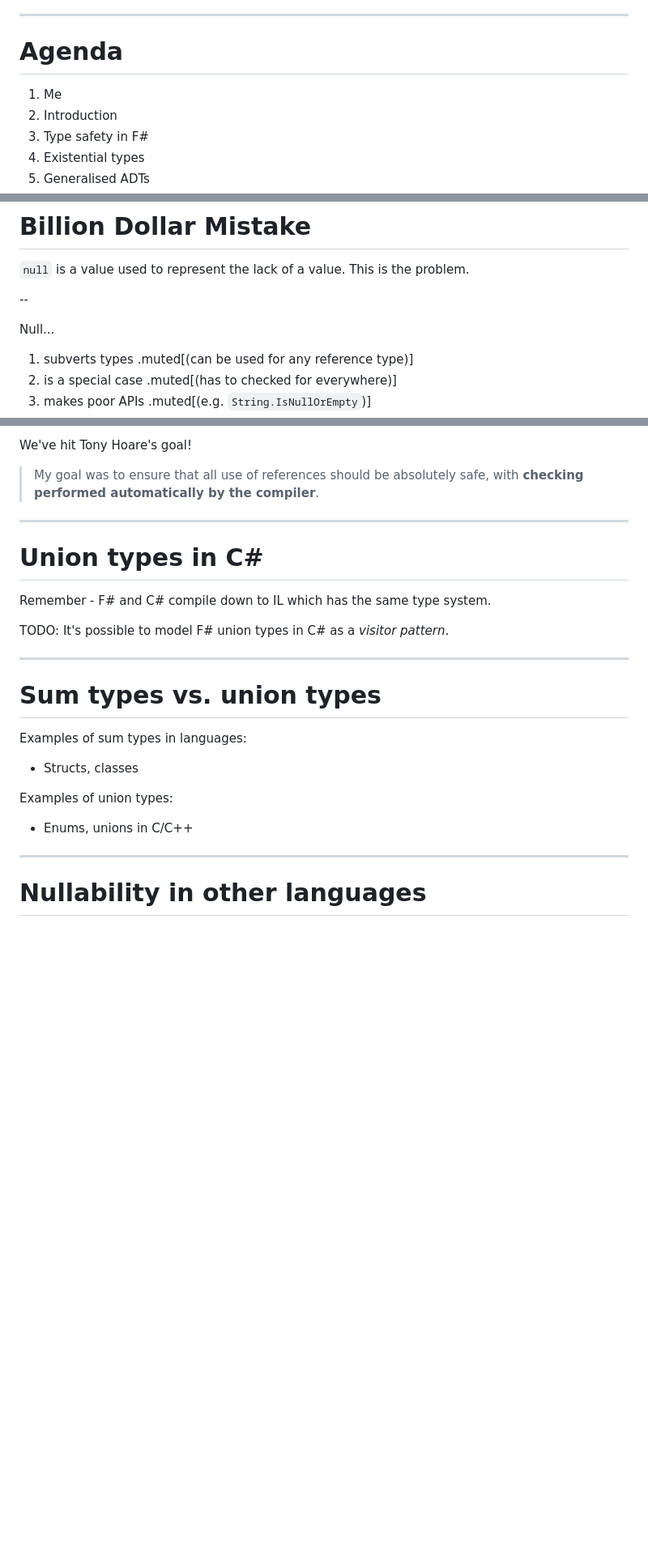
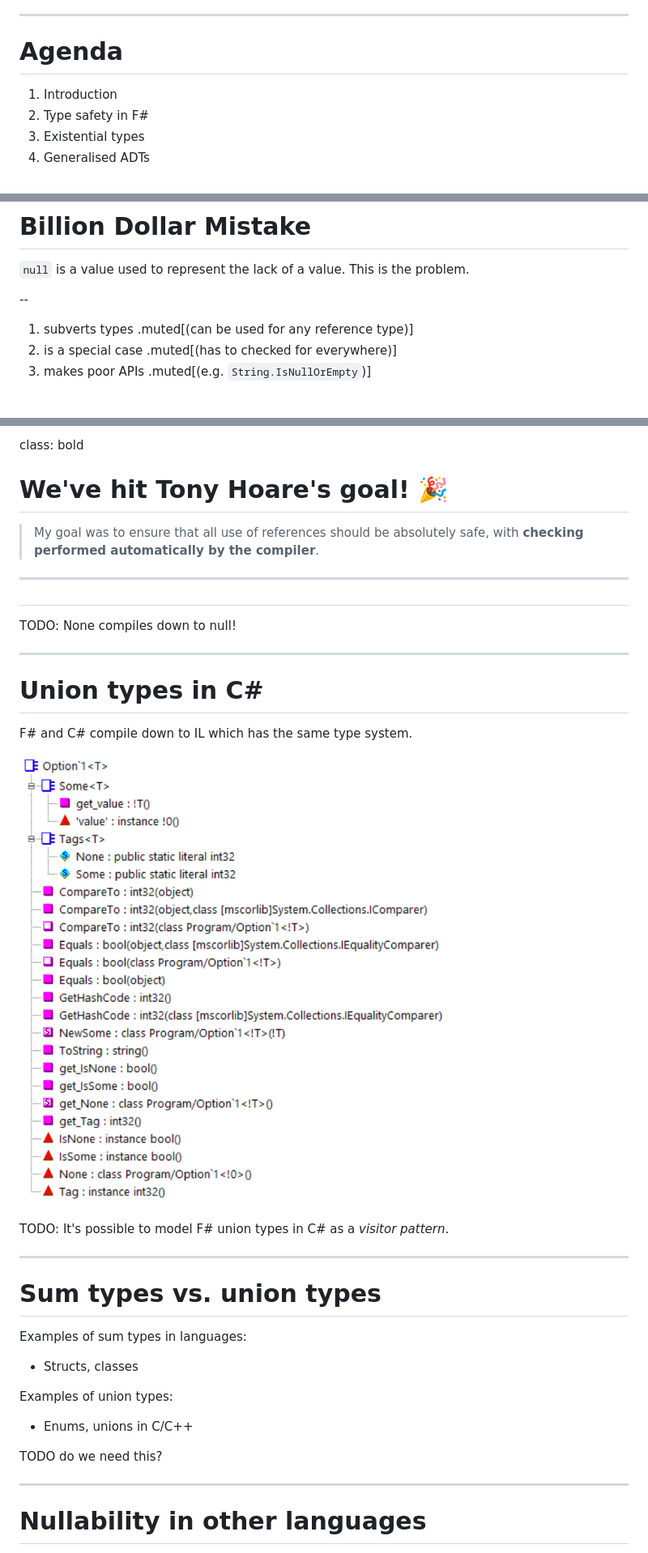
Before and after one commit to saul/fsharp-type-safety-talk, a Markdown page: slides.md, 3 parts joined by grey strips. Shown: that part at 81% size. Drawn GitHub-style; pictures changed too: option.png (added); blank space fills up the shorter version.

```diff
--- a/slides.md
+++ b/slides.md
@@ -9,7 +9,6 @@ Stronger Type Safety in F#
 
 # Agenda
 
-1. Me
 1. Introduction
 1. Type safety in F#
 1. Existential types
@@ -82,8 +95,6 @@ Famous quote from the inventor of the _null_ reference himself:
 
 --
 
-Null...
-
 1. subverts types .muted[(can be used for any reference type)]
 1. is a special case .muted[(has to checked for everywhere)]
 1. makes poor APIs .muted[(e.g. `String.IsNullOrEmpty`)]
@@ -242,13 +272,23 @@ Every case must be handled.
 
-We've hit Tony Hoare's goal!
+class: bold
+
+# We've hit Tony Hoare's goal! 🎉
 
 > My goal was to ensure that all use of references should be absolutely safe, with **checking performed automatically by the compiler**.
 
 ---
 
+#
+
+TODO: None compiles down to null!
+
+---
+
 # Union types in C#
 
-Remember - F# and C# compile down to IL which has the same type system.
+F# and C# compile down to IL which has the same type system.
+
+![](option.png)
 
 TODO: It's possible to model F# union types in C# as a _visitor pattern_.
 
@@ -263,6 +303,8 @@ Examples of sum types in languages:
 Examples of union types:
 
 - Enums, unions in C/C++
+
+TODO do we need this?
 
 ---
 
```
Also changed, not shown: other parts of slides.md (+100 -31 lines), 1 other file.
